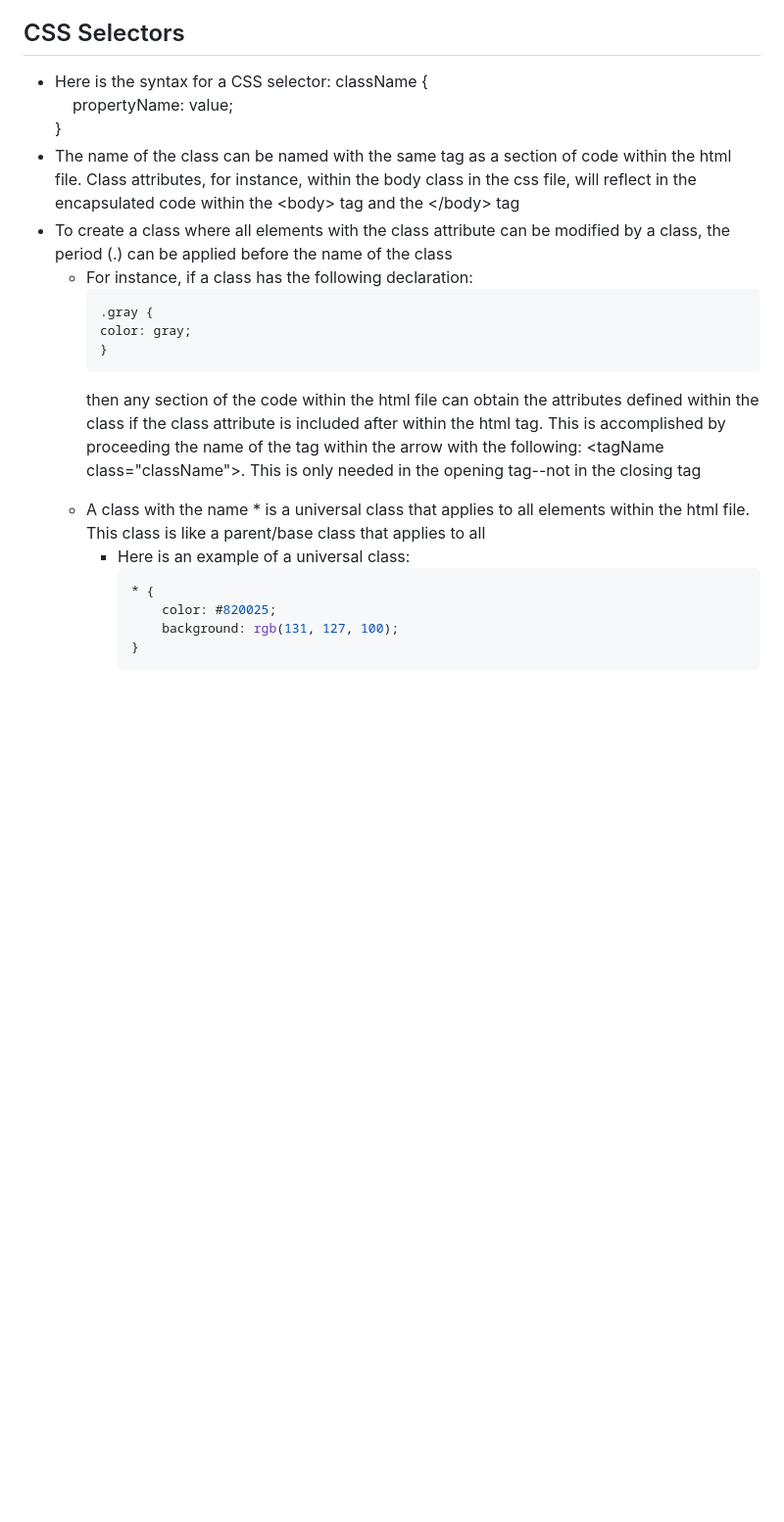
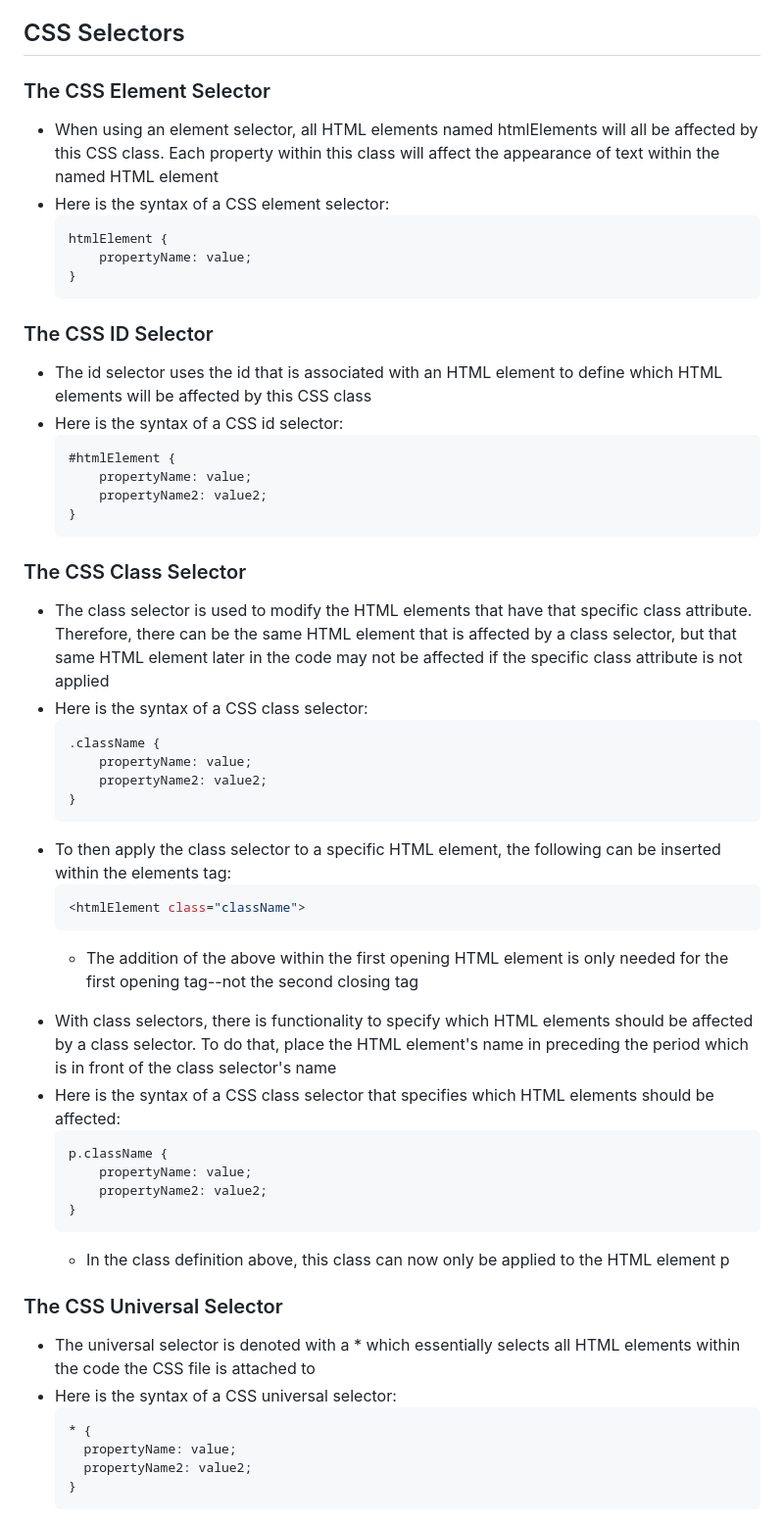
Before and after one commit to Programming-Notes-all-languages/CSS-and-HTML, a Markdown page: CSS/Selectors/README.md, the part around the change printed below. Shown: that part at 98% size. GitHub-like rendering; blank space fills up the shorter version.

````diff
--- a/CSS/Selectors/README.md
+++ b/CSS/Selectors/README.md
@@ -24,40 +34,98 @@
 </ul>
 
 ## CSS Selectors
+### The CSS Element Selector
 <ul>
   <li>
-    <a>Here is the syntax for a CSS selector: className {<br>
-    &nbsp;&nbsp;&nbsp;&nbsp;propertyName: value;<br>
-    }</a>
+    <a>When using an element selector, all HTML elements named htmlElements will all be affected by this CSS class. Each property within this class will affect the appearance of text within the named HTML element</a>
   </li>
   <li>
-    <a>The name of the class can be named with the same tag as a section of code within the html file. Class attributes, for instance, within the body class in the css file, will reflect in the encapsulated code within the <a><</a>body<a>></a> tag and the <a><</a>/body<a>></a> tag</a>
+    <a>Here is the syntax of a CSS element selector:</a>
+
+```css
+htmlElement {
+    propertyName: value;
+}
+```
+  </li>
+</ul>
+
+### The CSS ID Selector
+<ul>
+  <li>
+    <a>The id selector uses the id that is associated with an HTML element to define which HTML elements will be affected by this CSS class</a>
   </li>
   <li>
-    <a>To create a class where all elements with the class attribute can be modified by a class, the period (.) can be applied before the name of the class</a>
+    <a>Here is the syntax of a CSS id selector:</a>
+
+```css
+#htmlElement {
+    propertyName: value;
+    propertyName2: value2;
+}
+```
+  </li>
+</ul>
+
+### The CSS Class Selector
+<ul>
+  <li>
+    <a>The class selector is used to modify the HTML elements that have that specific class attribute. Therefore, there can be the same HTML element that is affected by a class selector, but that same HTML element later in the code may not be affected if the specific class attribute is not applied</a>
+  </li>
+  <li>
+    <a>Here is the syntax of a CSS class selector:</a>
+
+```css
+.className {
+    propertyName: value;
+    propertyName2: value2;
+}
+```
+  </li>
+  <li>
+    <a>To then apply the class selector to a specific HTML element, the following can be inserted within the elements tag:</a>
+
+```css
+<htmlElement class="className">
+```
+  </li>
     <ul>
       <li>
-        <a>For instance, if a class has the following declaration:
-
-```css
-.gray {
-color: gray;
-}
-```
-
-then any section of the code within the html file can obtain the attributes defined within the class if the class attribute is included after within the html tag. This is accomplished by proceeding the name of the tag within the arrow with the following: <a><</a>tagName class="className"<a>></a>. This is only needed in the opening tag--not in the closing tag</a>
+        <a>The addition of the above within the first opening HTML element is only needed for the first opening tag--not the second closing tag</a>
       </li>
     </ul>
   </li>
   <li>
-    <a>A class with the name * is a universal class that applies to all elements within the html file. This class is like a parent/base class that applies to all</a>
-    <ul>
+    <a>With class selectors, there is functionality to specify which HTML elements should be affected by a class selector. To do that, place the HTML element's name in preceding the period which is in front of the class selector's name</a>
+  </li>
+  <li>
+    <a>Here is the syntax of a CSS class selector that specifies which HTML elements should be affected:</a>
+
+```c
+p.className {
+    propertyName: value;
+    propertyName2: value2;
+}
+```
+  <ul>
       <li>
-        <a>Here is an example of a universal class:
+        <a>In the class definition above, this class can now only be applied to the HTML element p</a>
+      </li>
+    </ul>
+  </li>
+</ul>
+
+### The CSS Universal Selector
+<ul>
+  <li>
+    <a>The universal selector is denoted with a * which essentially selects all HTML elements within the code the CSS file is attached to</a>
+  </li>
+  <li>
+    <a>Here is the syntax of a CSS universal selector:</a>
 
 ```css
 * {
-    color: #820025;
-    background: rgb(131, 127, 100);
+  propertyName: value;
+  propertyName2: value2;
 }
 ```
````
Also changed, not shown: other parts of CSS/Selectors/README.md (+29 -31 lines).
